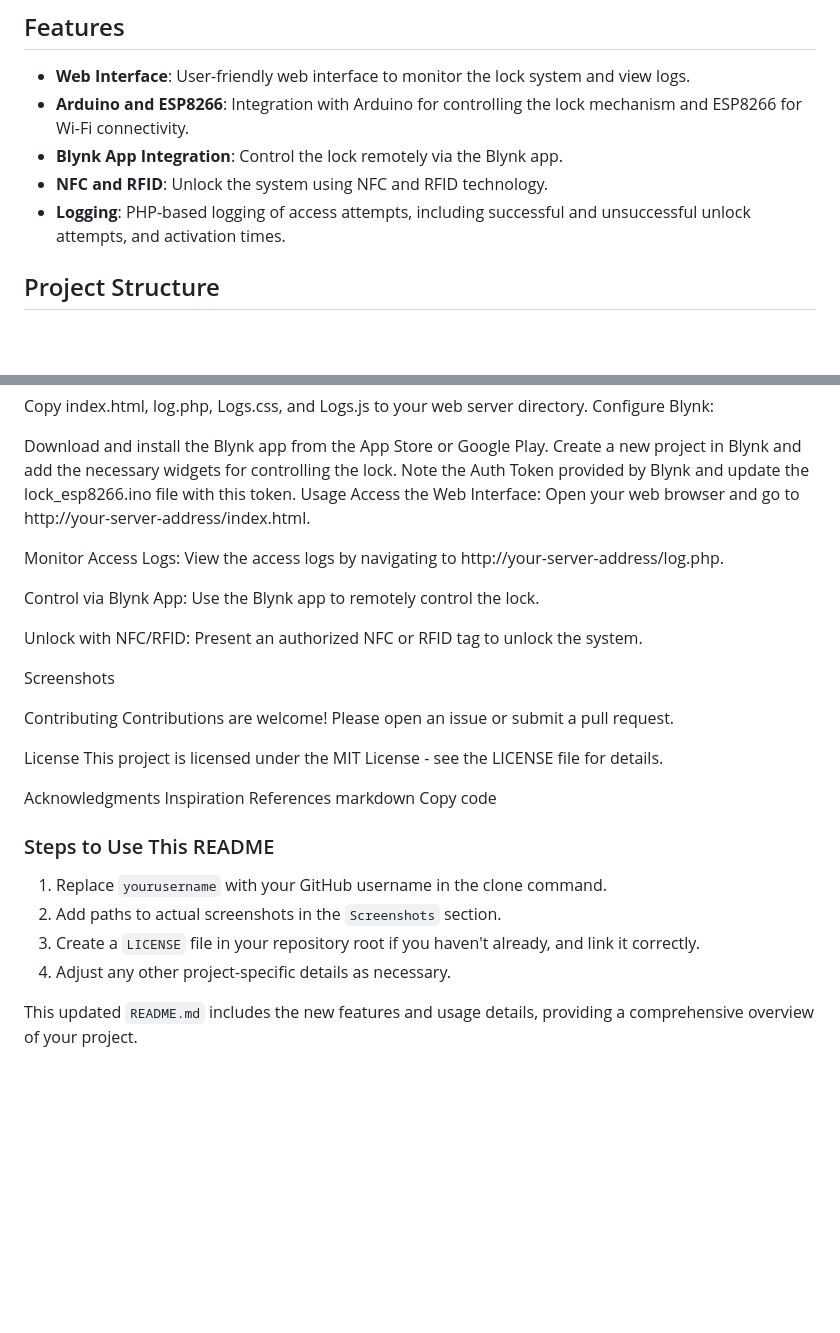
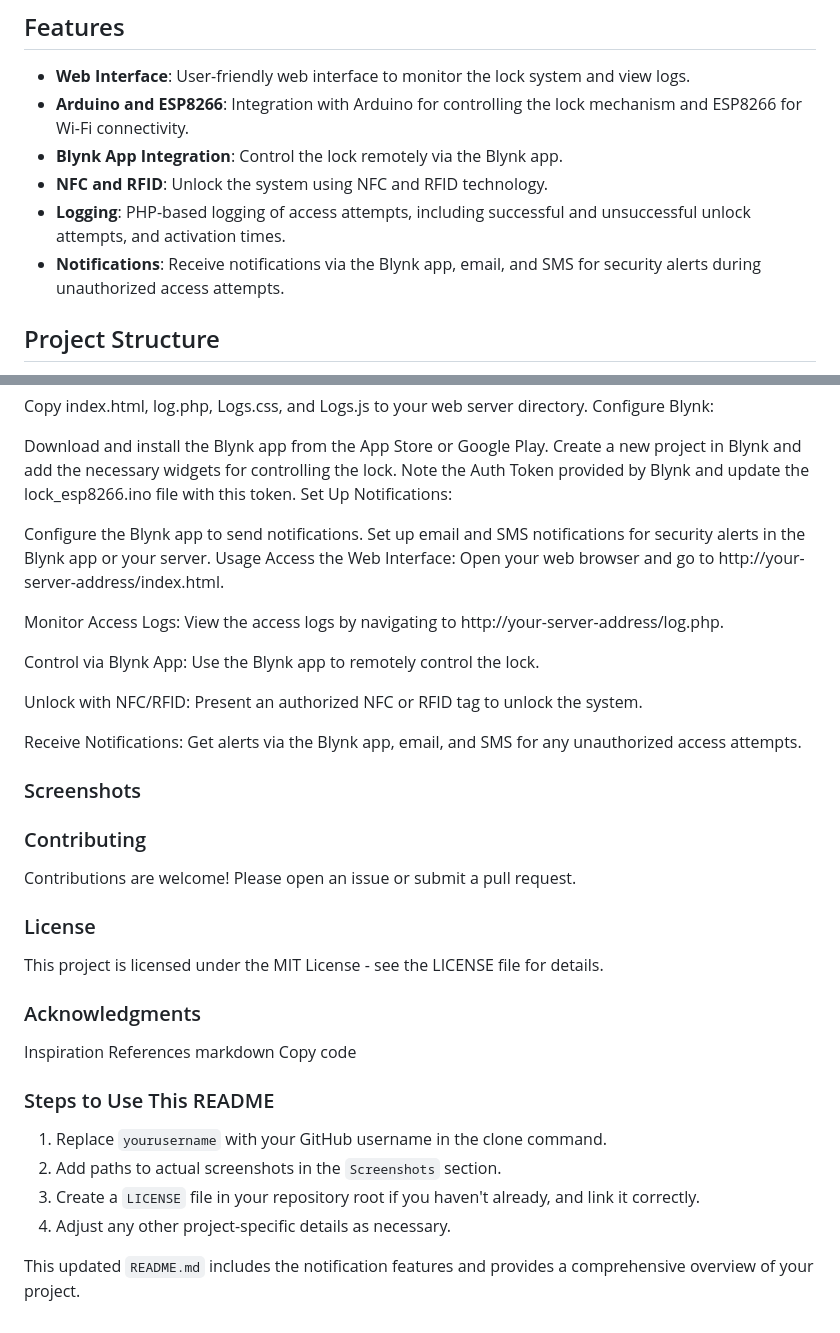
Before and after one commit to Petrosbid/Smart-Lock-System, a Markdown page: README.md, 2 parts joined by grey strips. Rendered like a GitHub page; blank space fills up the shorter version.

```diff
--- a/README.md
+++ b/README.md
@@ -9,6 +9,7 @@ A comprehensive smart lock system using Arduino and ESP8266, featuring a web-bas
 - **Blynk App Integration**: Control the lock remotely via the Blynk app.
 - **NFC and RFID**: Unlock the system using NFC and RFID technology.
 - **Logging**: PHP-based logging of access attempts, including successful and unsuccessful unlock attempts, and activation times.
+- **Notifications**: Receive notifications via the Blynk app, email, and SMS for security alerts during unauthorized access attempts.
 
 ## Project Structure
 
@@ -52,6 +53,10 @@ Configure Blynk:
 Download and install the Blynk app from the App Store or Google Play.
 Create a new project in Blynk and add the necessary widgets for controlling the lock.
 Note the Auth Token provided by Blynk and update the lock_esp8266.ino file with this token.
+Set Up Notifications:
+
+Configure the Blynk app to send notifications.
+Set up email and SMS notifications for security alerts in the Blynk app or your server.
 Usage
 Access the Web Interface:
 Open your web browser and go to http://your-server-address/index.html.
@@ -65,17 +70,20 @@ Use the Blynk app to remotely control the lock.
 Unlock with NFC/RFID:
 Present an authorized NFC or RFID tag to unlock the system.
 
-Screenshots
+Receive Notifications:
+Get alerts via the Blynk app, email, and SMS for any unauthorized access attempts.
+
+### Screenshots
 
 
 
-Contributing
+### Contributing
 Contributions are welcome! Please open an issue or submit a pull request.
 
-License
+### License
 This project is licensed under the MIT License - see the LICENSE file for details.
 
-Acknowledgments
+### Acknowledgments
 Inspiration
 References
 markdown
@@ -88,4 +96,4 @@ Copy code
 3. Create a `LICENSE` file in your repository root if you haven't already, and link it correctly.
 4. Adjust any other project-specific details as necessary.
 
-This updated `README.md` includes the new features and usage details, providing a comprehensive overview of your project.
+This updated `README.md` includes the notification features and provides a comprehensive overview of your project.
```
Also changed, not shown: other parts of README.md (+1 -1 lines).
